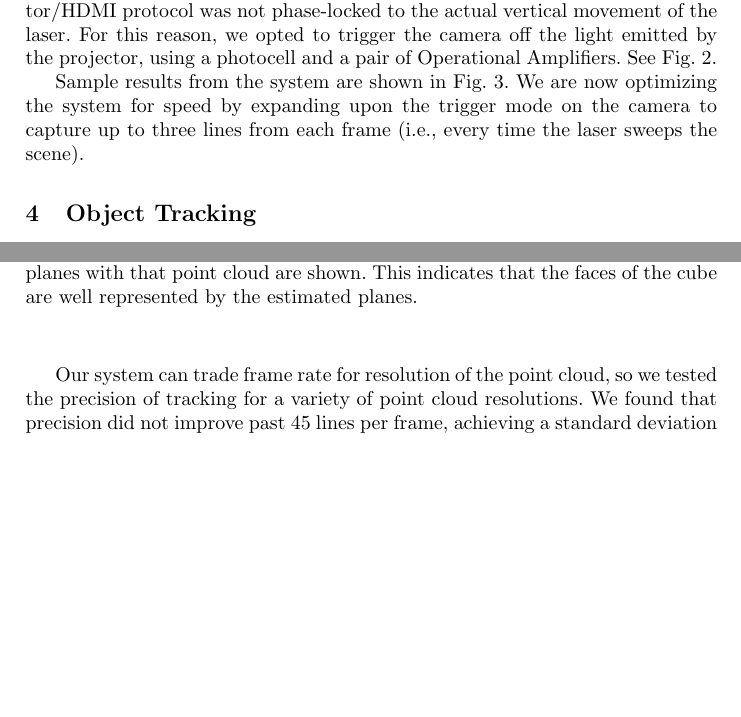
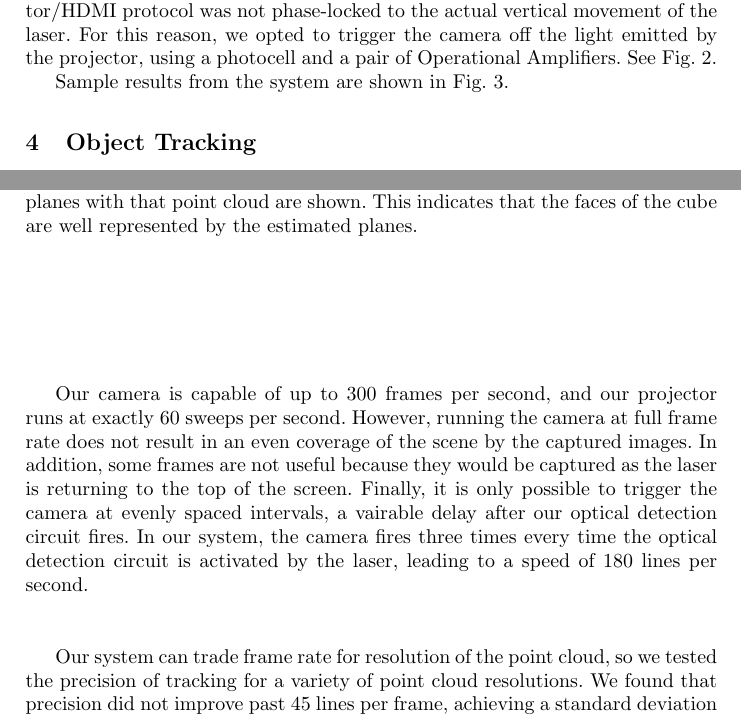
Before and after one commit to HastingsGreer/AugmentedUltrasoundMiccaiPaper, a LaTeX paper (AugmentedUltrasound.tex): two parts of pages 3 and 6 of 9, joined at a grey line, cut so that both start at the same text, the shorter picture padded with empty space. Compiled offline with pdfLaTeX.

Commit message:
explanation of frame rate

```diff
--- a/AugmentedUltrasound.tex
+++ b/AugmentedUltrasound.tex
@@ -77,7 +77,7 @@ This benefit arises because the laser projector illuminates each point very brig
 
 The most difficult challenge with our low-cost, compact ultrasound augmentation system was that the horizontal sync signal produced by the projector/HDMI protocol was not phase-locked to the actual vertical movement of the laser. For this reason, we opted to trigger the camera off the light emitted by the projector, using a photocell and a pair of Operational Amplifiers.  See Fig. 2.
 
-Sample results from the system are shown in Fig. 3.  We are now optimizing the system for speed by expanding upon the trigger mode on the camera to capture up to three lines from each frame (i.e., every time the laser sweeps the scene).
+Sample results from the system are shown in Fig. 3.
 
 \begin{figure}[h]
 \centering
@@ -108,6 +108,8 @@ To simplify and speed the tracking algorithm, instead of estimating the specific
 (a) The raw point cloud before cube detection, (b) The collected point cloud is shown in white. The intersection of the estimated red, green and blue planes with that point cloud are shown. This indicates that the faces of the cube are well represented by the estimated planes.
 }
 \end{figure}
+
+Our camera is capable of up to 300 frames per second, and our projector runs at exactly 60 sweeps per second. However, running the camera at full frame rate does not result in an even coverage of the scene by the captured images. In addition, some frames are not useful because they would be captured as the laser is returning to the top of the screen. Finally, it is only possible to trigger the camera at evenly spaced intervals, a vairable delay after our optical detection circuit fires. In our system, the camera fires three times every time the optical detection circuit is activated by the laser, leading to a speed of 180 lines per second.
 
 Our system can trade frame rate for resolution of the point cloud, so we tested the precision of tracking for a variety of point cloud resolutions. We found that precision did not improve past 45 lines per frame, achieving a standard deviation of 1.2 mm per axes
 
```
Also changed, not shown: AugmentedUltrasound.pdf, AugmentedUltrasound.tex (3 more changed lines).
